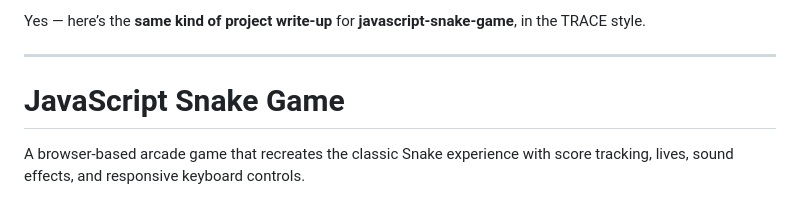
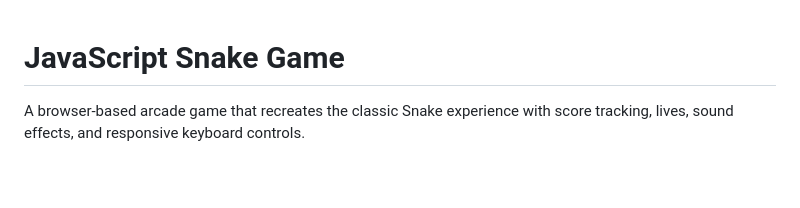
Before and after one commit to K2222810/javascript-snake-game, a Markdown page: README.md, the part around the change. GitHub-like rendering; blank space fills up the shorter version.

```diff
--- a/README.md
+++ b/README.md
@@ -1,7 +1,3 @@
-Yes — here’s the **same kind of project write-up** for **javascript-snake-game**, in the TRACE style.
-
----
-
 # JavaScript Snake Game
 A browser-based arcade game that recreates the classic Snake experience with score tracking, lives, sound effects, and responsive keyboard controls.
 
```
